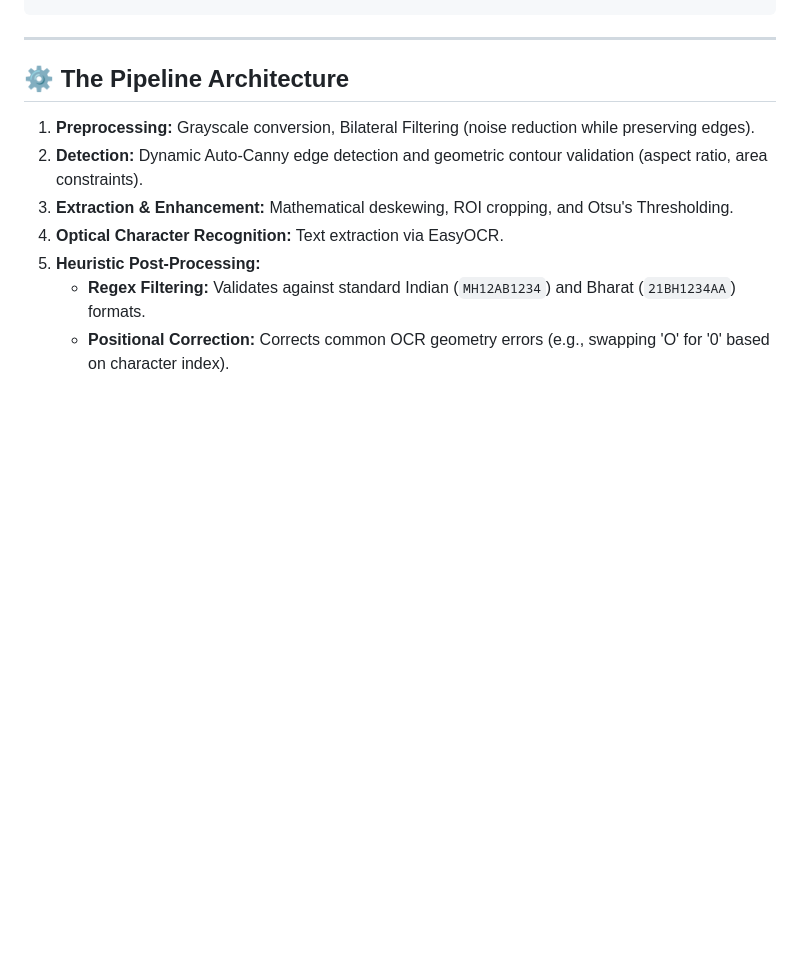
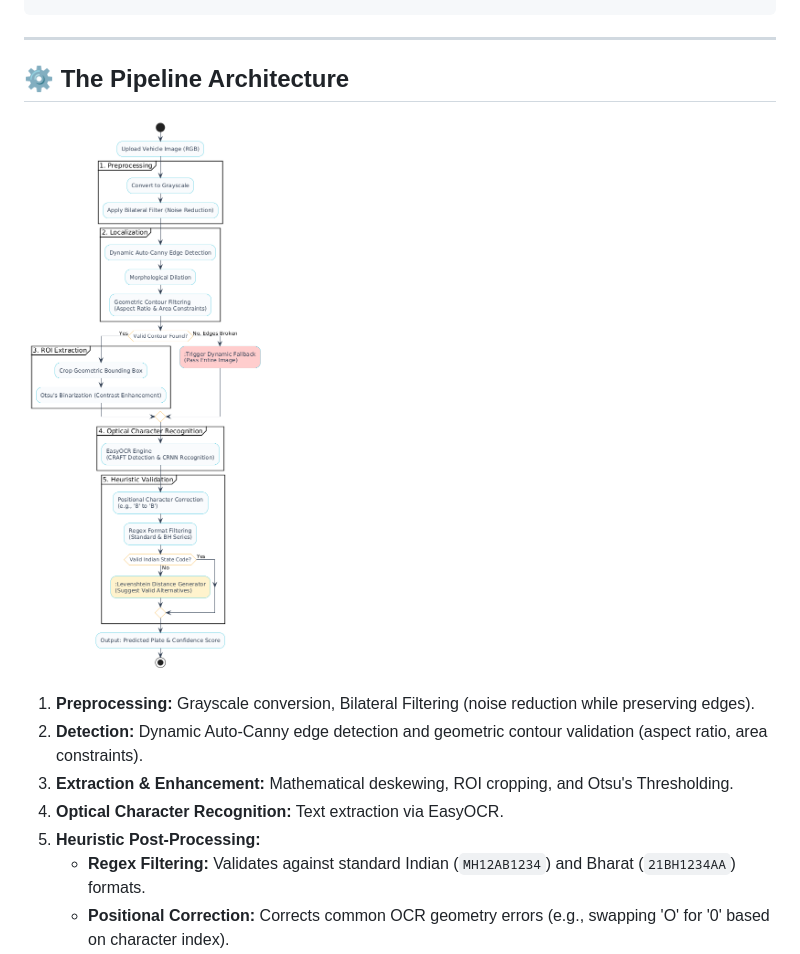
Before and after one commit to YashChugani/License-Plate-Recognition-System, a Markdown page: README.md, the part around the change. Drawn GitHub-style; pictures changed too: architecture_diagram/architecture_diagram.png (added); blank space fills up the shorter version.

Commit message:
docs: Update README with architecture diagram and add detailed DIP methodology comments to extract.py

```diff
--- a/README.md
+++ b/README.md
@@ -59,6 +59,7 @@ LPR-System/
 ---
 
 ## ⚙️ The Pipeline Architecture
+![LPR System Architecture](architecture_diagram/architecture_diagram.png)
 1. **Preprocessing:** Grayscale conversion, Bilateral Filtering (noise reduction while preserving edges).
 2. **Detection:** Dynamic Auto-Canny edge detection and geometric contour validation (aspect ratio, area constraints).
 3. **Extraction & Enhancement:** Mathematical deskewing, ROI cropping, and Otsu's Thresholding.
```
Also changed, not shown: 1 other file.
